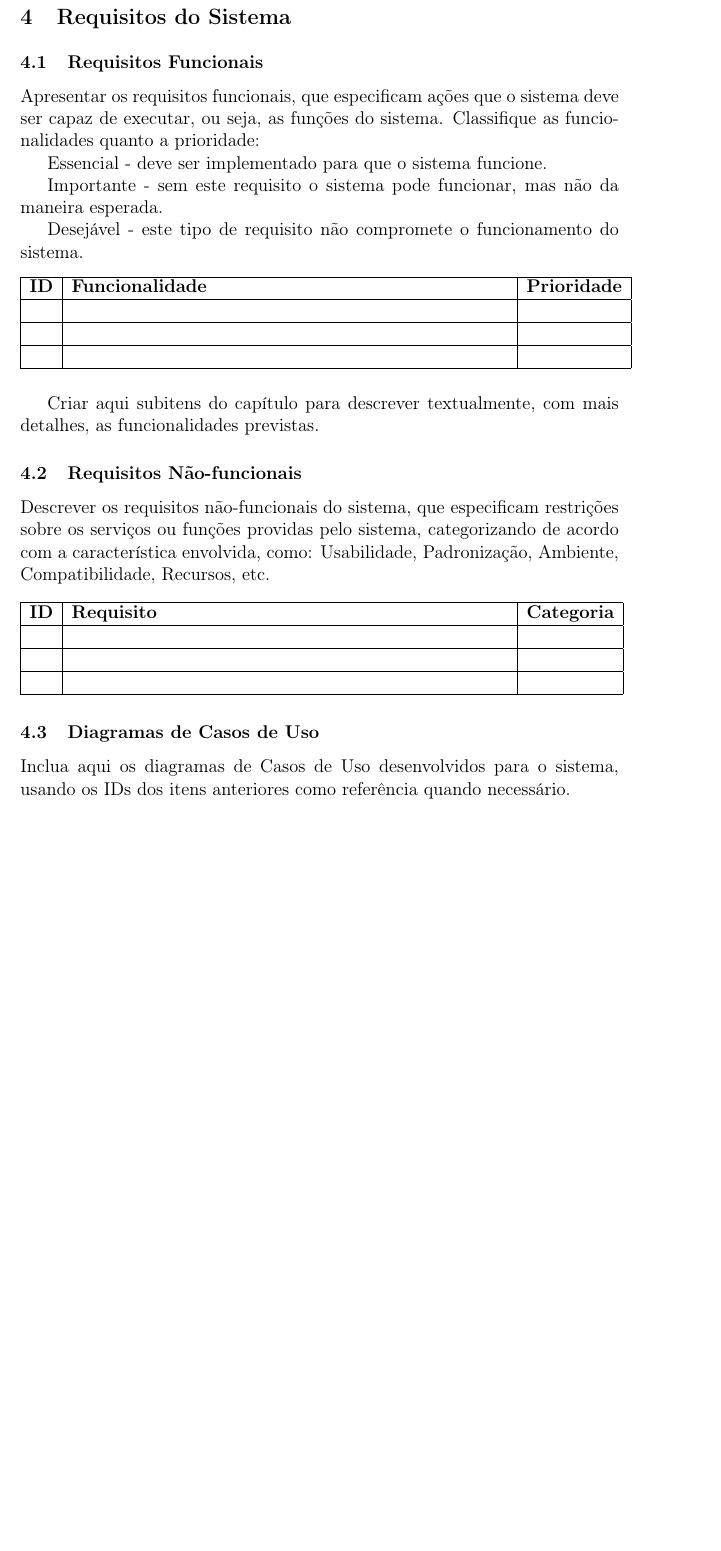
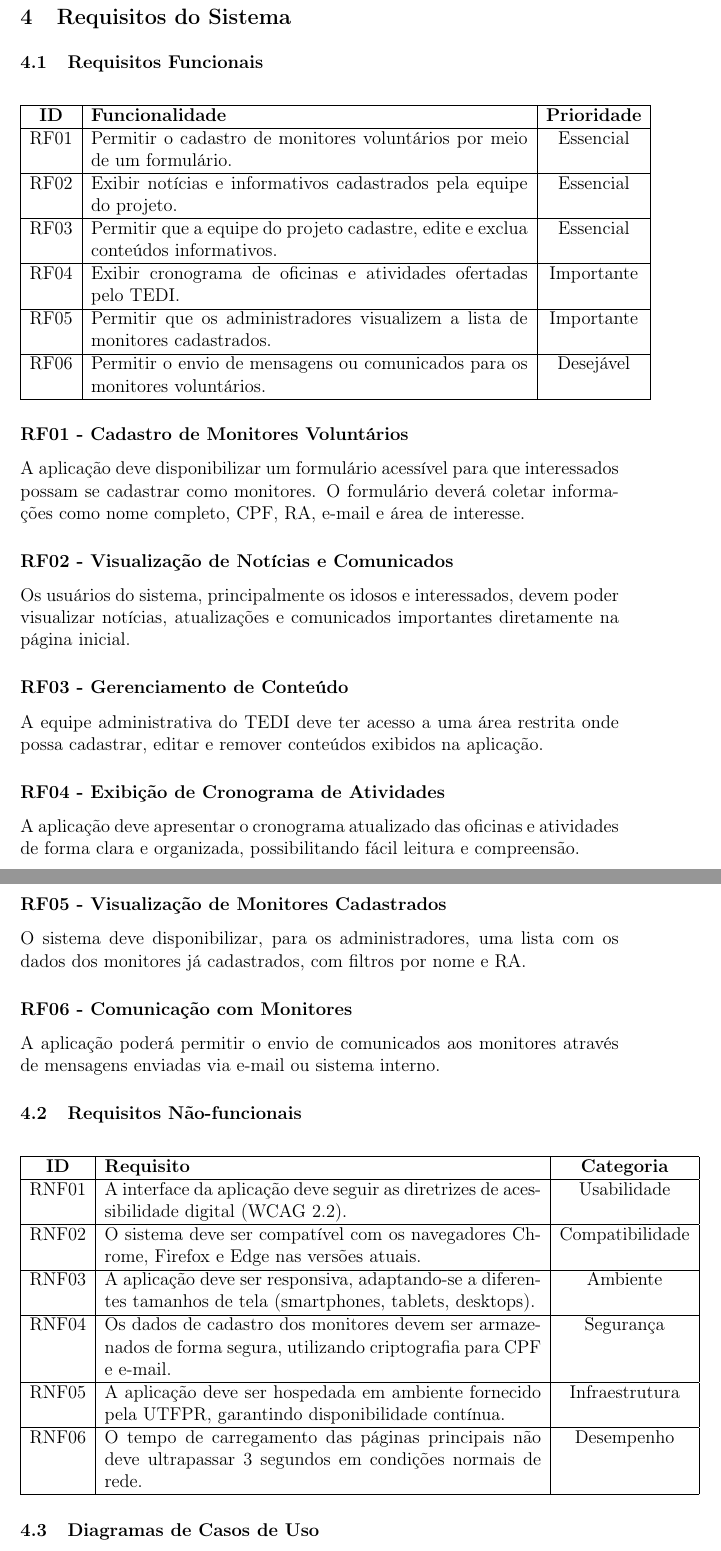
Before and after one commit to luccasPhilot/TEDI_Page, a LaTeX document (Documentacao - TEDI/documento_projeto.tex): part of page 8 of 14 before the commit and two parts of pages 8 and 9 of 15 after it, the two joined at a grey line, cut so that both start at the same text, the shorter picture padded with empty space. Compiled offline with pdfLaTeX.

Commit message:
Update documento_projeto.tex
Requisitos atualizados

```diff
--- a/Documentacao - TEDI/documento_projeto.tex
+++ b/Documentacao - TEDI/documento_projeto.tex
@@ -131,42 +131,61 @@ Definir o cronograma de desenvolvimento do projeto. Elaborar o cronograma por se
 \section{Requisitos do Sistema}
 \subsection{Requisitos Funcionais}
 
-Apresentar os requisitos funcionais, que especificam ações que o sistema deve ser capaz de executar, ou seja, as funções do sistema. Classifique as funcionalidades quanto a prioridade:
-
-Essencial - deve ser implementado para que o sistema funcione.
-
-Importante - sem este requisito o sistema pode funcionar, mas não da maneira esperada.
-
-Desejável - este tipo de requisito não compromete o funcionamento do sistema.
-
 \begin{longtable}{|c|p{10cm}|c|}
     \hline
     \textbf{ID} & \textbf{Funcionalidade} & \textbf{Prioridade} \\
     \hline
-     &  &  \\
+    RF01 & Permitir o cadastro de monitores voluntários por meio de um formulário. & Essencial \\
     \hline
-     &  &  \\
+    RF02 & Exibir notícias e informativos cadastrados pela equipe do projeto. & Essencial \\
     \hline
-     &  &  \\
+    RF03 & Permitir que a equipe do projeto cadastre, edite e exclua conteúdos informativos. & Essencial \\
+    \hline
+    RF04 & Exibir cronograma de oficinas e atividades ofertadas pelo TEDI. & Importante \\
+    \hline
+    RF05 & Permitir que os administradores visualizem a lista de monitores cadastrados. & Importante \\
+    \hline
+    RF06 & Permitir o envio de mensagens ou comunicados para os monitores voluntários. & Desejável \\
     \hline
 \end{longtable}
 
-Criar aqui subitens do capítulo para descrever textualmente, com mais detalhes, as funcionalidades previstas.
+\subsubsection*{RF01 - Cadastro de Monitores Voluntários}
+A aplicação deve disponibilizar um formulário acessível para que interessados possam se cadastrar como monitores. O formulário deverá coletar informações como nome completo, CPF, RA, e-mail e área de interesse.
+
+\subsubsection*{RF02 - Visualização de Notícias e Comunicados}
+Os usuários do sistema, principalmente os idosos e interessados, devem poder visualizar notícias, atualizações e comunicados importantes diretamente na página inicial.
+
+\subsubsection*{RF03 - Gerenciamento de Conteúdo}
+A equipe administrativa do TEDI deve ter acesso a uma área restrita onde possa cadastrar, editar e remover conteúdos exibidos na aplicação.
+
+\subsubsection*{RF04 - Exibição de Cronograma de Atividades}
+A aplicação deve apresentar o cronograma atualizado das oficinas e atividades de forma clara e organizada, possibilitando fácil leitura e compreensão.
+
+\subsubsection*{RF05 - Visualização de Monitores Cadastrados}
+O sistema deve disponibilizar, para os administradores, uma lista com os dados dos monitores já cadastrados, com filtros por nome e RA.
+
+\subsubsection*{RF06 - Comunicação com Monitores}
+A aplicação poderá permitir o envio de comunicados aos monitores através de mensagens enviadas via e-mail ou sistema interno.
 
 \subsection{Requisitos Não-funcionais}
-Descrever os requisitos não-funcionais do sistema, que especificam restrições sobre os serviços ou funções providas pelo sistema, categorizando de acordo com a característica envolvida, como: Usabilidade, Padronização, Ambiente, Compatibilidade, Recursos, etc.
 
 \begin{longtable}{|c|p{10cm}|c|}
     \hline
     \textbf{ID} & \textbf{Requisito} & \textbf{Categoria} \\
     \hline
-     &  &  \\
+    RNF01 & A interface da aplicação deve seguir as diretrizes de acessibilidade digital (WCAG 2.2). & Usabilidade \\
     \hline
-     &  &  \\
+    RNF02 & O sistema deve ser compatível com os navegadores Chrome, Firefox e Edge nas versões atuais. & Compatibilidade \\
     \hline
-     &  &  \\
+    RNF03 & A aplicação deve ser responsiva, adaptando-se a diferentes tamanhos de tela (smartphones, tablets, desktops). & Ambiente \\
+    \hline
+    RNF04 & Os dados de cadastro dos monitores devem ser armazenados de forma segura, utilizando criptografia para CPF e e-mail. & Segurança \\
+    \hline
+    RNF05 & A aplicação deve ser hospedada em ambiente fornecido pela UTFPR, garantindo disponibilidade contínua. & Infraestrutura \\
+    \hline
+    RNF06 & O tempo de carregamento das páginas principais não deve ultrapassar 3 segundos em condições normais de rede. & Desempenho \\
     \hline
 \end{longtable}
 
+
 \subsection{Diagramas de Casos de Uso}
-Inclua aqui os diagramas de Casos de Uso desenvolvidos para o sistema, usando os IDs dos itens anteriores como referência quando necessário.
@@ -178,4 +194,6 @@ Inclua aqui os diagramas de Casos de Uso desenvolvidos para o sistema, usando os
-    \label{fig:caso_uso}
+    \includegraphics[width=0.75\linewidth]{caso_de_usoGeral.png}
+    \caption{Caso de Uso Geral}
+    \label{fig:enter-label}
 \end{figure}
 
 \clearpage
```
Also changed, not shown: Documentacao - TEDI/documento_projeto.tex (5 more changed lines).
